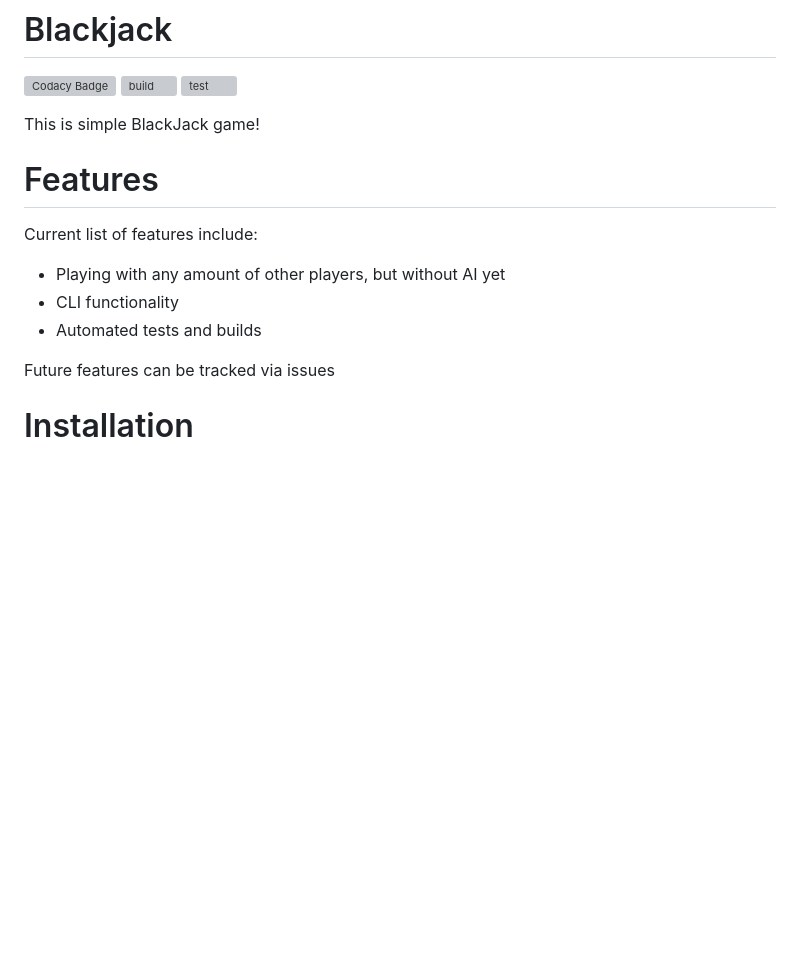
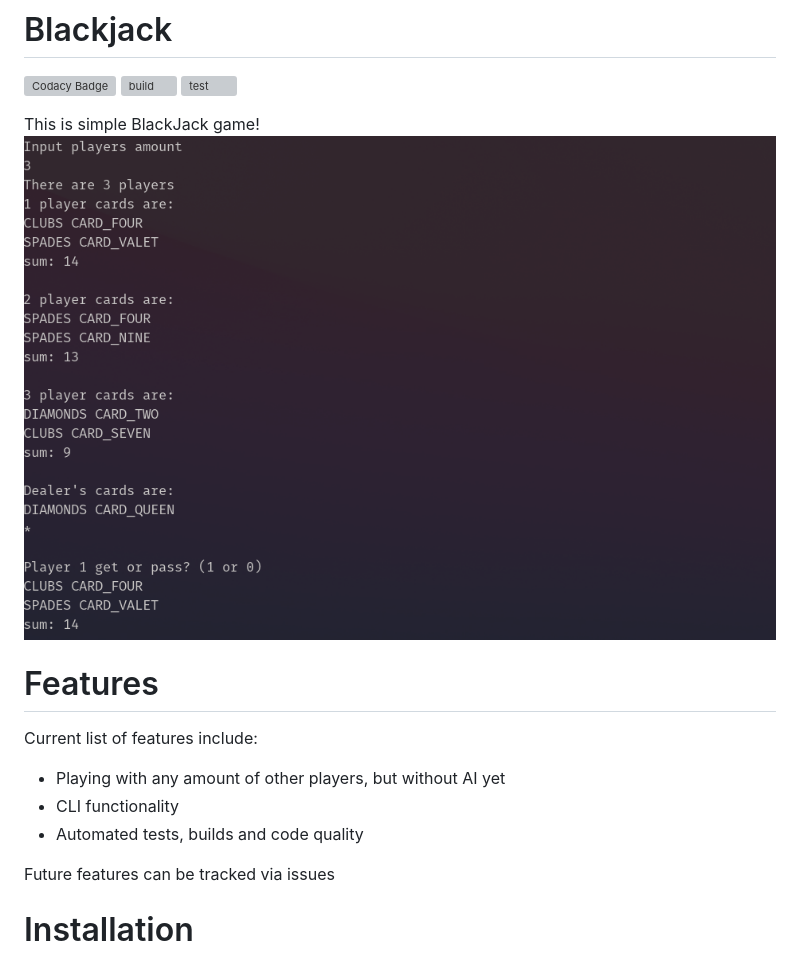
Before and after one commit to CSC-VTrainer/Blackjack, a Markdown page: README.md, the part around the change. GitHub-like rendering; pictures changed too: media/vis.png (added); blank space fills up the shorter version; grey boxes are pictures that could not be loaded.

Commit message:
Finalized readme + added image of cli functionality

```diff
--- a/README.md
+++ b/README.md
@@ -4,12 +4,13 @@
 ![test](https://github.com/CSC-VTrainer/Blackjack/actions/workflows/test.yml/badge.svg)
 
 This is simple BlackJack game!
+![alt text](media/vis.png "Vis")
 
 # Features
 Current list of features include:
 * Playing with any amount of other players, but without AI yet
 * CLI functionality
-* Automated tests and builds
+* Automated tests, builds and code quality
 
 Future features can be tracked via issues
 
```
